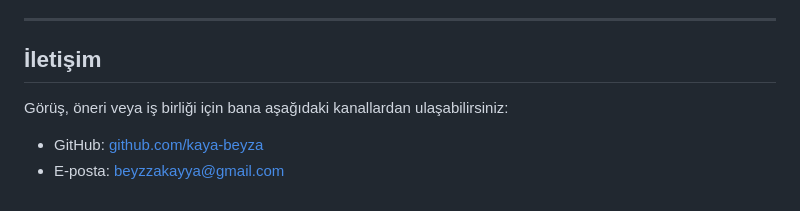
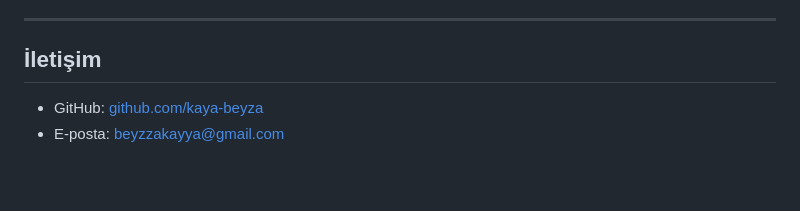
Before and after one commit to kaya-beyza/pm-envanter, a Markdown page: README.md, the part around the change. GitHub-like rendering; blank space fills up the shorter version.

```diff
--- a/README.md
+++ b/README.md
@@ -127,7 +127,5 @@ Projeyi yerel makinenizde çalıştırmak için herhangi bir paket yöneticisi v
 
 ## İletişim
 
-Görüş, öneri veya iş birliği için bana aşağıdaki kanallardan ulaşabilirsiniz:
-
 - GitHub: [github.com/kaya-beyza](https://github.com/kaya-beyza)
 - E-posta: [beyzzakayya@gmail.com](mailto:beyzzakayya@gmail.com)
```
